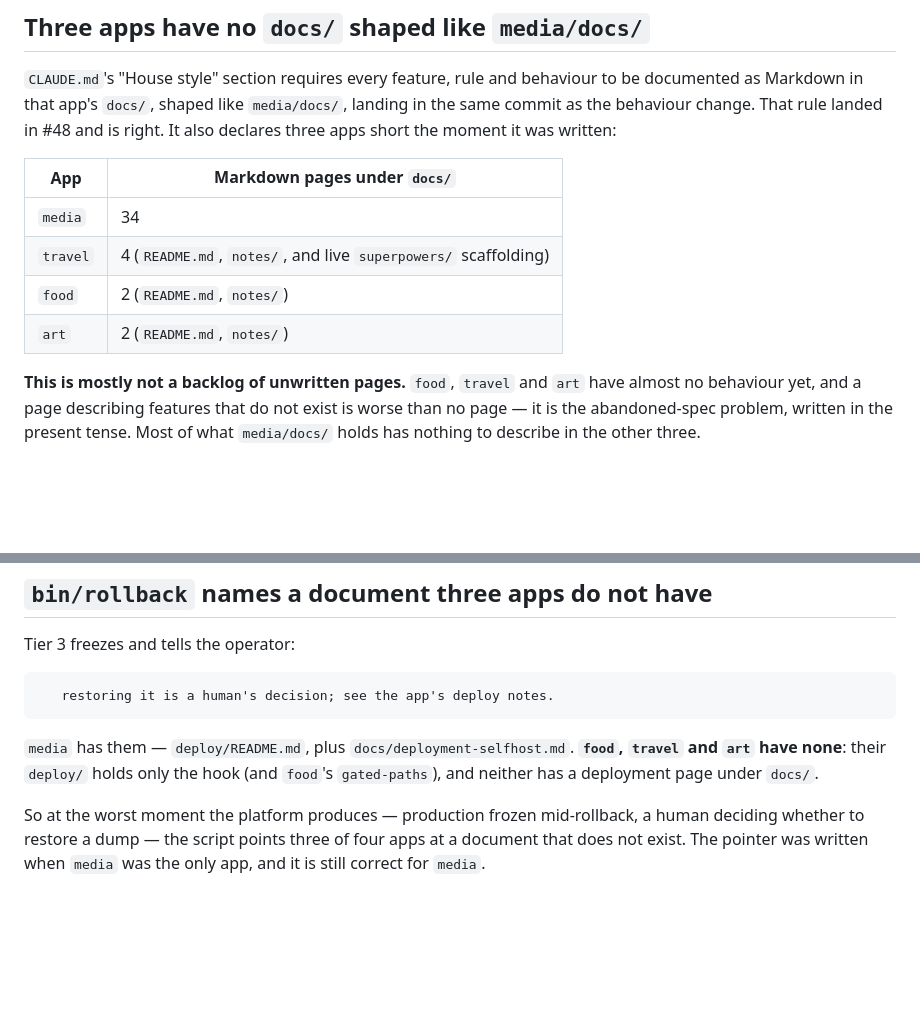
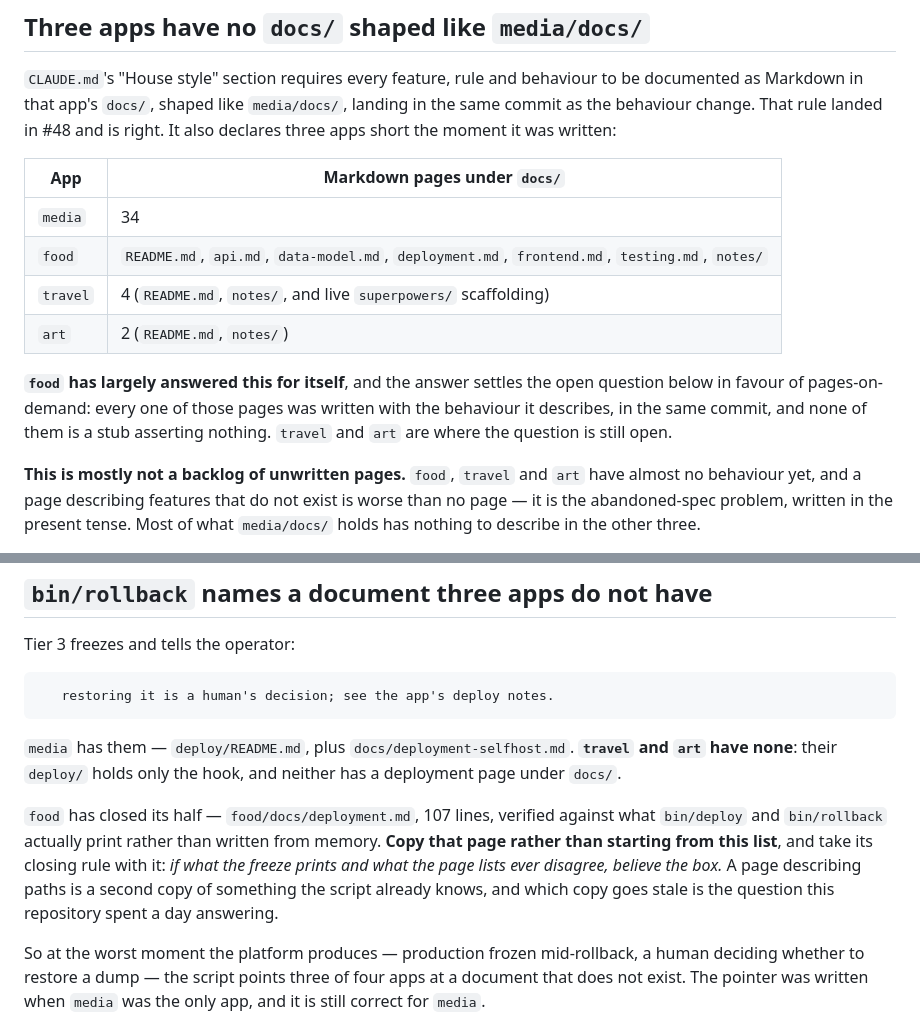
Before and after one commit to cg1618-apps/platform, a Markdown page: docs/open-items.md, 2 parts joined by grey strips. GitHub-like rendering; blank space fills up the shorter version.

Commit message:
docs: food closed its deploy notes, and its docs answer the skeleton question
food/docs/deployment.md exists - 107 lines, written against what bin/deploy
and bin/rollback actually print rather than from memory, and carrying the
corrected rollback story rather than the inference that the pre-deploy dump
is a gentler path than the downgrade. Verified here: the paths, the five
kept dumps and the two sidecars match KEEP=5 and the freeze output.

So the rollback item narrows to travel and art, and points them at food's
page rather than at a list of requirements. Its closing rule travels with
it: if what the freeze prints and what the page lists ever disagree,
believe the box. A page describing paths is a second copy of something the
script already knows.

The docs-skeleton item above is also narrowed. food now carries README,
api, data-model, deployment, frontend, testing and notes - each written in
the commit with the behaviour it describes, none of them a stub asserting
nothing. That answers the empty-but-named versus on-demand question in
favour of on-demand, by demonstration rather than argument, and leaves it
open only for travel and art.

````diff
--- a/docs/open-items.md
+++ b/docs/open-items.md
@@ -102,9 +102,15 @@ is right. It also declares three apps short the moment it was written:
 | App | Markdown pages under `docs/` |
 | --- | --- |
 | `media` | 34 |
+| `food` | `README.md`, `api.md`, `data-model.md`, `deployment.md`, `frontend.md`, `testing.md`, `notes/` |
 | `travel` | 4 (`README.md`, `notes/`, and live `superpowers/` scaffolding) |
-| `food` | 2 (`README.md`, `notes/`) |
 | `art` | 2 (`README.md`, `notes/`) |
+
+**`food` has largely answered this for itself**, and the answer settles the
+open question below in favour of pages-on-demand: every one of those pages was
+written with the behaviour it describes, in the same commit, and none of them
+is a stub asserting nothing. `travel` and `art` are where the question is still
+open.
 
 **This is mostly not a backlog of unwritten pages.** `food`, `travel` and `art`
 have almost no behaviour yet, and a page describing features that do not exist
@@ -313,8 +319,16 @@ Tier 3 freezes and tells the operator:
 ```
 
 `media` has them — `deploy/README.md`, plus `docs/deployment-selfhost.md`.
-**`food`, `travel` and `art` have none**: their `deploy/` holds only the hook
-(and `food`'s `gated-paths`), and neither has a deployment page under `docs/`.
+**`travel` and `art` have none**: their `deploy/` holds only the hook, and
+neither has a deployment page under `docs/`.
+
+`food` has closed its half — `food/docs/deployment.md`, 107 lines, verified
+against what `bin/deploy` and `bin/rollback` actually print rather than written
+from memory. **Copy that page rather than starting from this list**, and take
+its closing rule with it: *if what the freeze prints and what the page lists
+ever disagree, believe the box.* A page describing paths is a second copy of
+something the script already knows, and which copy goes stale is the question
+this repository spent a day answering.
 
 So at the worst moment the platform produces — production frozen mid-rollback,
 a human deciding whether to restore a dump — the script points three of four
````
